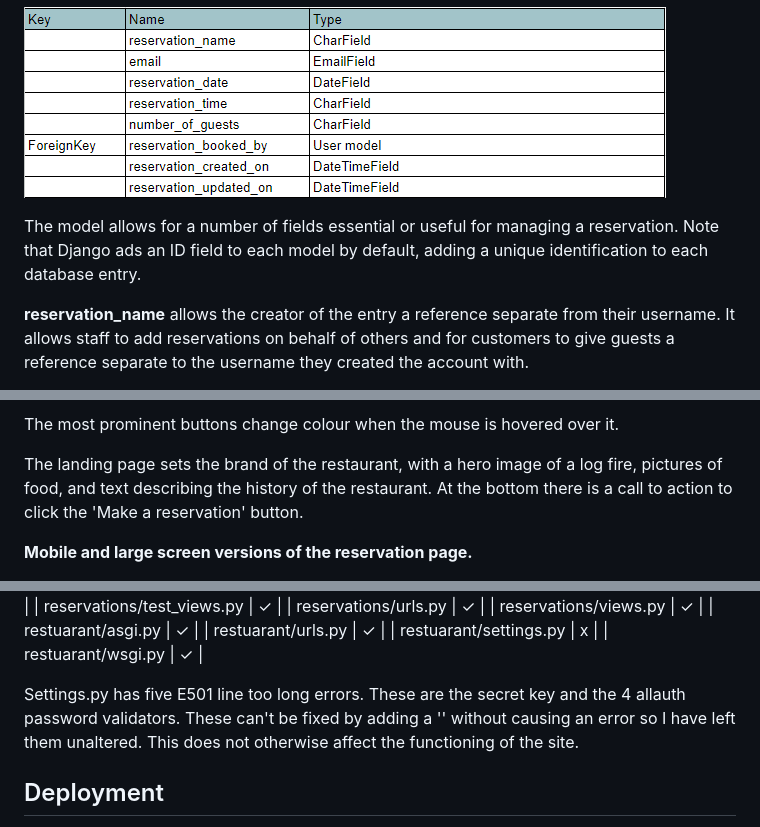
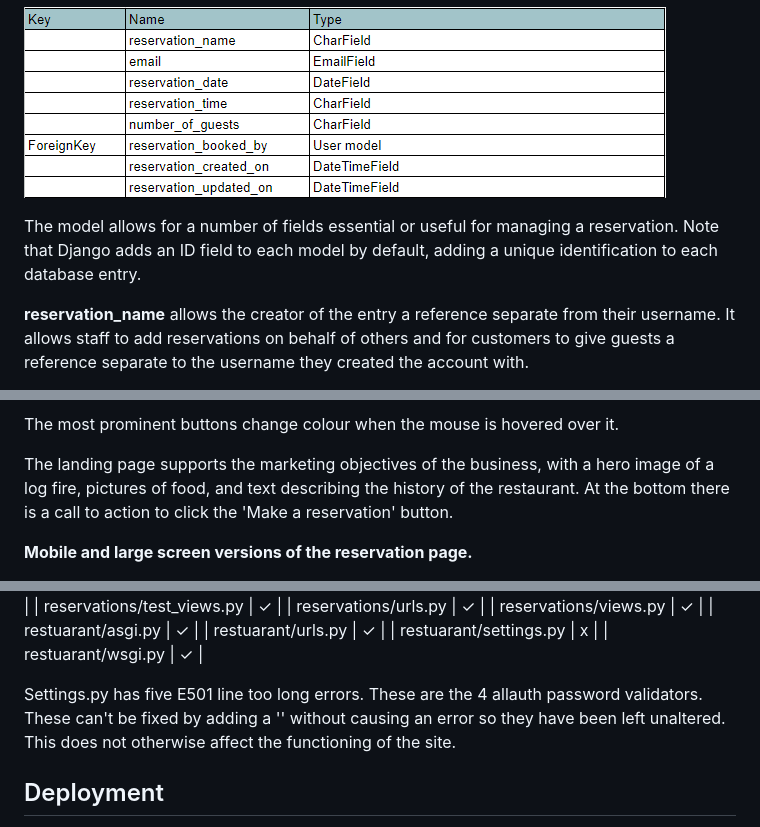
Before and after one commit to ewradcliffe/restaurant-booking-system, a Markdown page: README.md, 3 parts joined by grey strips. GitHub-like rendering.

```diff
--- a/README.md
+++ b/README.md
@@ -71,7 +74,7 @@ Django has a built in User Model so it was only necessary to plan a model for th
 
 ![Reservation model ERD](static/images/reservationerd.png "Reservation model ERD")
 
-The model allows for a number of fields essential or useful for managing a reservation. Note that Django ads an ID field to each model by default, adding a unique identification to each database entry.
+The model allows for a number of fields essential or useful for managing a reservation. Note that Django adds an ID field to each model by default, adding a unique identification to each database entry.
 
 **reservation_name** allows the creator of the entry a reference separate from their username. It allows staff to add reservations on behalf of others and for customers to give guests a reference separate to the username they created the account with.
 
@@ -172,7 +173,7 @@ A consistent header and footer appears on all pages. The header consists of a na
 
 The most prominent buttons change colour when the mouse is hovered over it.
 
-The landing page sets the brand of the restaurant, with a hero image of a log fire, pictures of food, and text describing the history of the restaurant. At the bottom there is a call to action to click the 'Make a reservation' button.
+The landing page supports the marketing objectives of the business, with a hero image of a log fire, pictures of food, and text describing the history of the restaurant. At the bottom there is a call to action to click the 'Make a reservation' button.
 
 **Mobile and large screen versions of the reservation page.**
 
@@ -397,7 +396,7 @@ The below pages were put through the [W3C validator](https://pep8ci.herokuapp.co
 | restuarant/wsgi.py | ✓   |
 
 
-Settings.py has five E501 line too long errors. These are the secret key and the 4 allauth password validators. These can't be fixed by adding a '\' without causing an error so I have left them unaltered. This does not otherwise affect the functioning of the site.
+Settings.py has five E501 line too long errors. These are the 4 allauth password validators. These can't be fixed by adding a '\' without causing an error so they have been left unaltered. This does not otherwise affect the functioning of the site.
 
 ## Deployment
 The application was created on Gitpod using The Code Institute template (https://github.com/Code-Institute-Org/ci-full-template) and VS Code and deployed to Github with the following steps:
```
Also changed, not shown: other parts of README.md (+18 -19 lines).
